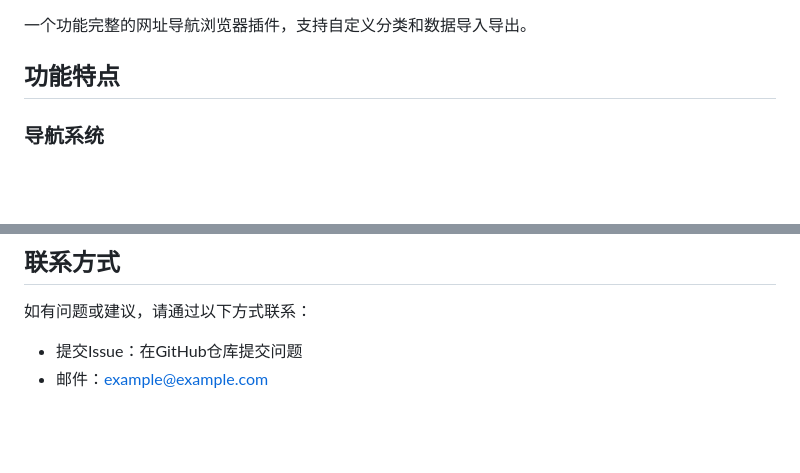
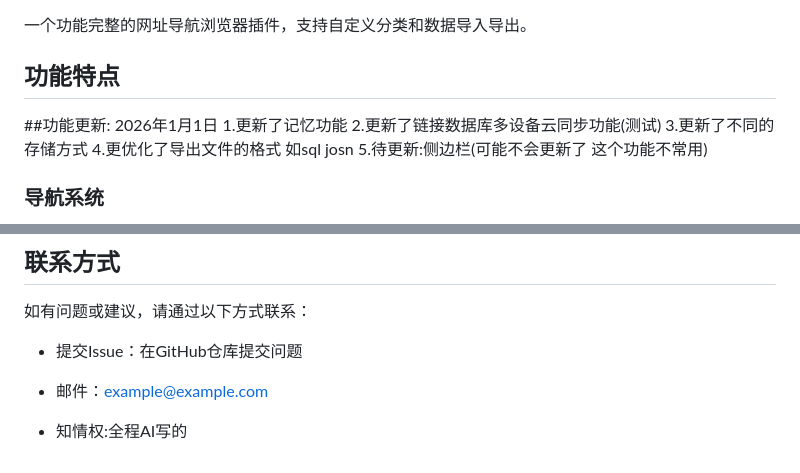
Before and after one commit to ouonte/speed_nav, a Markdown page: README.md, 2 parts joined by grey strips. Rendered like a GitHub page; blank space fills up the shorter version.

```diff
--- a/README.md
+++ b/README.md
@@ -3,7 +3,13 @@
 一个功能完整的网址导航浏览器插件，支持自定义分类和数据导入导出。
 
 ## 功能特点
-
+##功能更新:
+2026年1月1日
+1.更新了记忆功能
+2.更新了链接数据库多设备云同步功能(测试)
+3.更新了不同的存储方式
+4.更优化了导出文件的格式 如sql josn
+5.待更新:侧边栏(可能不会更新了 这个功能不常用)
 ### 导航系统
 - **主类导航**：顶部或侧边栏展示主要功能分类
 - **一级导航**：作为主类导航的子菜单
@@ -255,4 +261,6 @@ MIT License
 
 如有问题或建议，请通过以下方式联系：
 - 提交Issue：在GitHub仓库提交问题
+
 - 邮件：example@example.com
+- 知情权:全程AI写的
```
